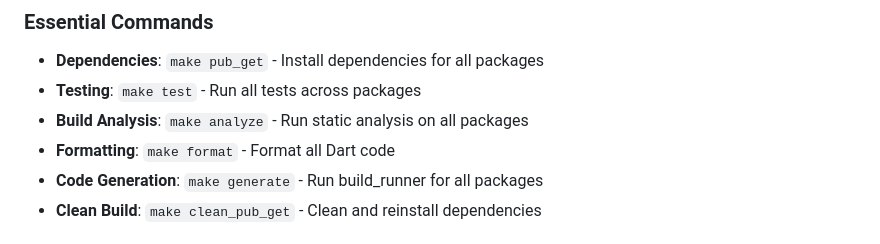
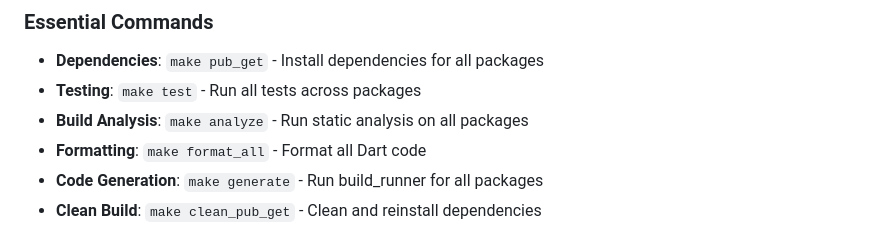
Before and after one commit to ncc-toda/pokemon_breeder_app, a Markdown page: CLAUDE.md, the part around the change. Drawn GitHub-style.

Commit message:
docs: Correct format command in CLAUDE.md and GEMINI.md 📝

```diff
--- a/CLAUDE.md
+++ b/CLAUDE.md
@@ -8,7 +8,7 @@ This file provides guidance to Claude Code (claude.ai/code) when working with co
 - **Dependencies**: `make pub_get` - Install dependencies for all packages
 - **Testing**: `make test` - Run all tests across packages
 - **Build Analysis**: `make analyze` - Run static analysis on all packages
-- **Formatting**: `make format` - Format all Dart code
+- **Formatting**: `make format_all` - Format all Dart code
 - **Code Generation**: `make generate` - Run build_runner for all packages
 - **Clean Build**: `make clean_pub_get` - Clean and reinstall dependencies
 
```
